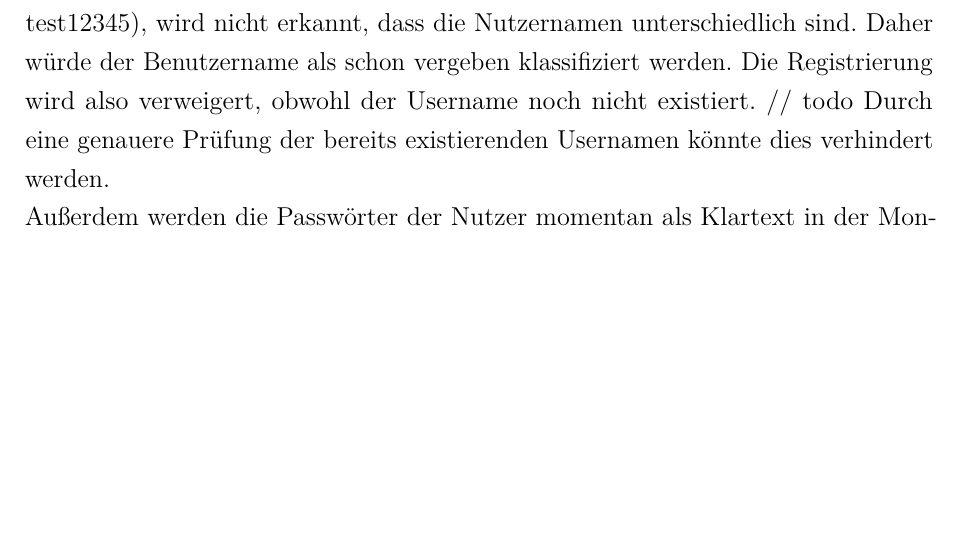
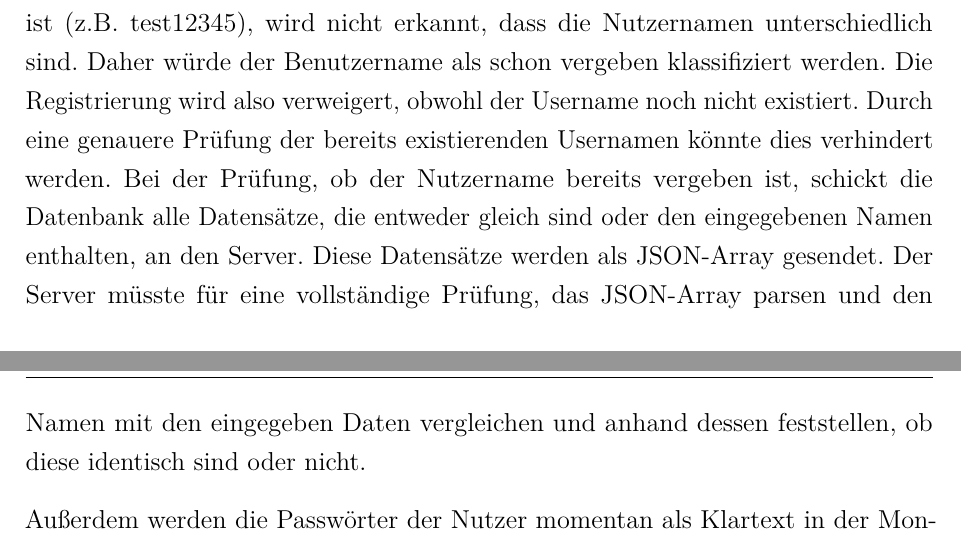
Before and after one commit to nahku/FourInARowChat, a LaTeX document (Dokumentation/dokumentation.tex, which reads Dokumentation/content/Schlussbetrachtung.tex): part of page 22 of 25 before the commit and two parts of pages 22 and 23 of 25 after it, the two joined at a grey line, cut so that both start at the same text, the shorter picture padded with empty space. Compiled offline with pdfLaTeX.

Commit message:
ausblick überarbeitet

```diff
--- a/Dokumentation/content/Schlussbetrachtung.tex
+++ b/Dokumentation/content/Schlussbetrachtung.tex
@@ -6,7 +6,9 @@ Das Ziel dieser Projektarbeit war die Entwicklung eines 4-gewinnt-Spiels auf Bas
 Somit erfüllt die Anwendung alle definierten Anforderungen, die in Kapitel \ref{cha:Einleitung} und Kapitel \ref{sec:Anforderungen} genannt wurden.
 
 \section{Ausblick}\label{sec:Ausblick}
-Ein Punkt, an dem die Benutzerverwaltung noch verbessert werden kann, ist, dass nicht vollständig erkannt wird, ob ein Benutzername schon existiert. Sobald der gewünschte Username (z.B. test123) Teil eines schon bestehendes Usernamens ist (z.B. test12345), wird nicht erkannt, dass die Nutzernamen unterschiedlich sind. Daher würde der Benutzername als schon vergeben klassifiziert werden. Die Registrierung wird also verweigert, obwohl der Username noch nicht existiert. // todo Durch eine genauere Prüfung der bereits existierenden Usernamen könnte dies verhindert werden.\\
+Ein Punkt, an dem die Benutzerverwaltung noch verbessert werden kann, ist, dass nicht vollständig erkannt wird, ob ein Benutzername schon existiert. Sobald der gewünschte Username (z.B. test123) Teil eines schon bestehendes Usernamens ist (z.B. test12345), wird nicht erkannt, dass die Nutzernamen unterschiedlich sind. Daher würde der Benutzername als schon vergeben klassifiziert werden. Die Registrierung wird also verweigert, obwohl der Username noch nicht existiert. Durch eine genauere Prüfung der bereits existierenden Usernamen könnte dies verhindert werden.
+Bei der Prüfung, ob der Nutzername bereits vergeben ist, schickt die Datenbank alle Datensätze, die entweder gleich sind oder den eingegebenen Namen enthalten, an den Server. Diese Datensätze werden als JSON-Array gesendet. Der Server müsste für eine vollständige Prüfung, das JSON-Array parsen und den Namen mit den eingegeben Daten vergleichen und anhand dessen feststellen, ob diese identisch sind oder nicht.
+
 Außerdem werden die Passwörter der Nutzer momentan als Klartext in der MongoDB gespeichert. Für die Zukunft wäre es denkbar, die Passwörter verschlüsselt zu speichern. Dazu könnte man beispielsweise einen aus dem Nutzer-Passwort berechneten Hash-Code in der Datenbank speichern. Dies würde sich aus Gründen des Datenschutzes anbieten.
 
 Eine denkbare Erweiterung der Anwendung ist das Speichern des Spielstandes in der Datenbank. Zurzeit ist das Spiel nur lokal zwischengespeichert und wird gelöscht, sobald das Spiel beendet ist, die Seite neu geladen wird oder der User sich ausloggt. Durch das Speichern des Spielstandes und des Spielfeldes in der Datenbank könnte auch bei einem erneuten Login das alte Spiel weitergespielt werden.\\
```
Also changed, not shown: Dokumentation/dokumentation.pdf, 1 other file.
